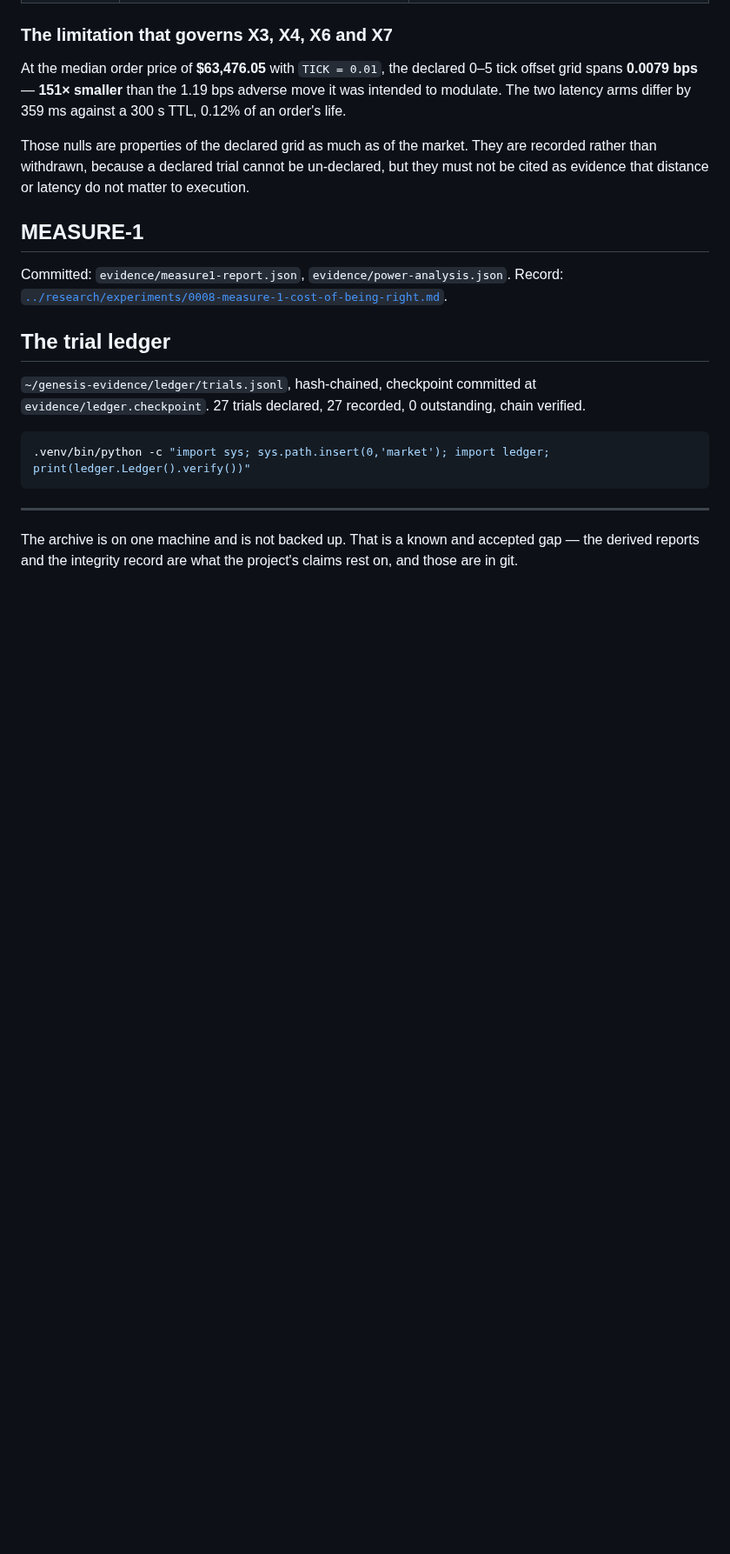
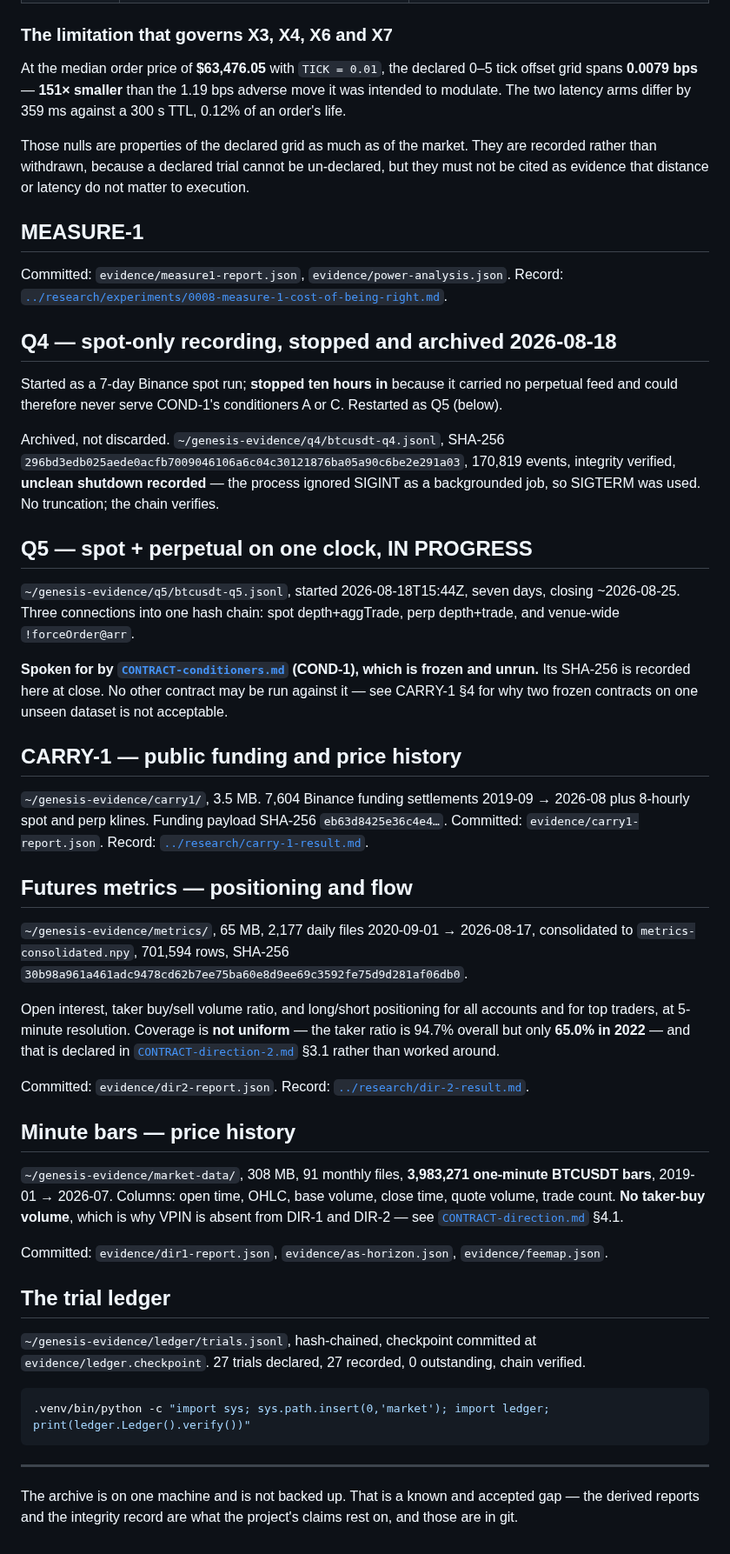
Before and after one commit to gabana-dev/genesis, a Markdown page: market/EVIDENCE.md, the part around the change. Shown at 87% size. Rendered like a GitHub page; blank space fills up the shorter version.

Commit message:
Housekeeping: evidence index and roadmap reconciled with the evidence
EVIDENCE.md was three archives and two experiments out of date. Added Q4 (the
spot-only run stopped ten hours in, archived not discarded, sha256
296bd3ed..., unclean shutdown recorded), Q5 (in progress, spoken for by COND-1
and by nothing else), the CARRY-1 funding archive, the futures metrics archive
with its non-uniform coverage stated, and the minute-bar archive with the note
that it carries no taker-buy volume, which is why VPIN is absent from both
directional contracts.

Task list reconciled. Six closed: T0.2 spot-perp recording done; T1.1 cost
model done and it closed market making; T1.2 capacity BLOCKED on a size-blind
simulator rather than answered; T1.3 adverse selection measured and decaying;
T3.1 quoting policy RETIRED because it prices a closed business; T3.3 edge
autopsy superseded by ECON-1's declared endpoint; T4.1 satisfied by five frozen
contracts.

Two reframed rather than closed. T2.1 flow attribution is unblocked now that q5
carries forceOrder, but the venue samples it, so only precision is cleanly
measurable and it must be a probability not a label. T3.2 becomes the question
Genesis has never asked: the volatility holon was built and then only ever
tested for direction -- is it tradeable on its own terms?

Four created: run COND-1 when q5 closes; build the ECON-1 forward collector
with its three benchmarks; re-probe the Hyperliquid book to settle whether 0.2
updates/sec is the venue or our subscription (noting it does NOT block ECON-1,
which trades daily); and the size-aware fill model that unblocks capacity.

Standing instruction recorded: do housekeeping without being asked. A stale
roadmap quietly contradicts the evidence and misdirects the next decision.

Co-Authored-By: Claude Opus 5 <noreply@anthropic.com>

```diff
--- a/market/EVIDENCE.md
+++ b/market/EVIDENCE.md
@@ -89,6 +89,56 @@ cited as evidence that distance or latency do not matter to execution.
 Committed: `evidence/measure1-report.json`, `evidence/power-analysis.json`.
 Record: [`../research/experiments/0008-measure-1-cost-of-being-right.md`](../research/experiments/0008-measure-1-cost-of-being-right.md).
 
+## Q4 — spot-only recording, stopped and archived 2026-08-18
+
+Started as a 7-day Binance spot run; **stopped ten hours in** because it carried no perpetual
+feed and could therefore never serve COND-1's conditioners A or C. Restarted as Q5 (below).
+
+Archived, not discarded. `~/genesis-evidence/q4/btcusdt-q4.jsonl`, SHA-256
+`296bd3edb025aede0acfb7009046106a6c04c30121876ba05a90c6be2e291a03`, 170,819 events, integrity
+verified, **unclean shutdown recorded** — the process ignored SIGINT as a backgrounded job, so
+SIGTERM was used. No truncation; the chain verifies.
+
+## Q5 — spot + perpetual on one clock, IN PROGRESS
+
+`~/genesis-evidence/q5/btcusdt-q5.jsonl`, started 2026-08-18T15:44Z, seven days, closing
+~2026-08-25. Three connections into one hash chain: spot depth+aggTrade, perp depth+trade, and
+venue-wide `!forceOrder@arr`.
+
+**Spoken for by [`CONTRACT-conditioners.md`](CONTRACT-conditioners.md) (COND-1), which is frozen
+and unrun.** Its SHA-256 is recorded here at close. No other contract may be run against it —
+see CARRY-1 §4 for why two frozen contracts on one unseen dataset is not acceptable.
+
+## CARRY-1 — public funding and price history
+
+`~/genesis-evidence/carry1/`, 3.5 MB. 7,604 Binance funding settlements 2019-09 → 2026-08 plus
+8-hourly spot and perp klines. Funding payload SHA-256 `eb63d8425e36c4e4…`.
+Committed: `evidence/carry1-report.json`. Record:
+[`../research/carry-1-result.md`](../research/carry-1-result.md).
+
+## Futures metrics — positioning and flow
+
+`~/genesis-evidence/metrics/`, 65 MB, 2,177 daily files 2020-09-01 → 2026-08-17, consolidated to
+`metrics-consolidated.npy`, 701,594 rows, SHA-256
+`30b98a961a461adc9478cd62b7ee75ba60e8d9ee69c3592fe75d9d281af06db0`.
+
+Open interest, taker buy/sell volume ratio, and long/short positioning for all accounts and for
+top traders, at 5-minute resolution. Coverage is **not uniform** — the taker ratio is 94.7%
+overall but only **65.0% in 2022** — and that is declared in
+[`CONTRACT-direction-2.md`](CONTRACT-direction-2.md) §3.1 rather than worked around.
+
+Committed: `evidence/dir2-report.json`. Record:
+[`../research/dir-2-result.md`](../research/dir-2-result.md).
+
+## Minute bars — price history
+
+`~/genesis-evidence/market-data/`, 308 MB, 91 monthly files, **3,983,271 one-minute BTCUSDT
+bars**, 2019-01 → 2026-07. Columns: open time, OHLC, base volume, close time, quote volume,
+trade count. **No taker-buy volume**, which is why VPIN is absent from DIR-1 and DIR-2 —
+see [`CONTRACT-direction.md`](CONTRACT-direction.md) §4.1.
+
+Committed: `evidence/dir1-report.json`, `evidence/as-horizon.json`, `evidence/feemap.json`.
+
 ## The trial ledger
 
 `~/genesis-evidence/ledger/trials.jsonl`, hash-chained, checkpoint committed at
```
